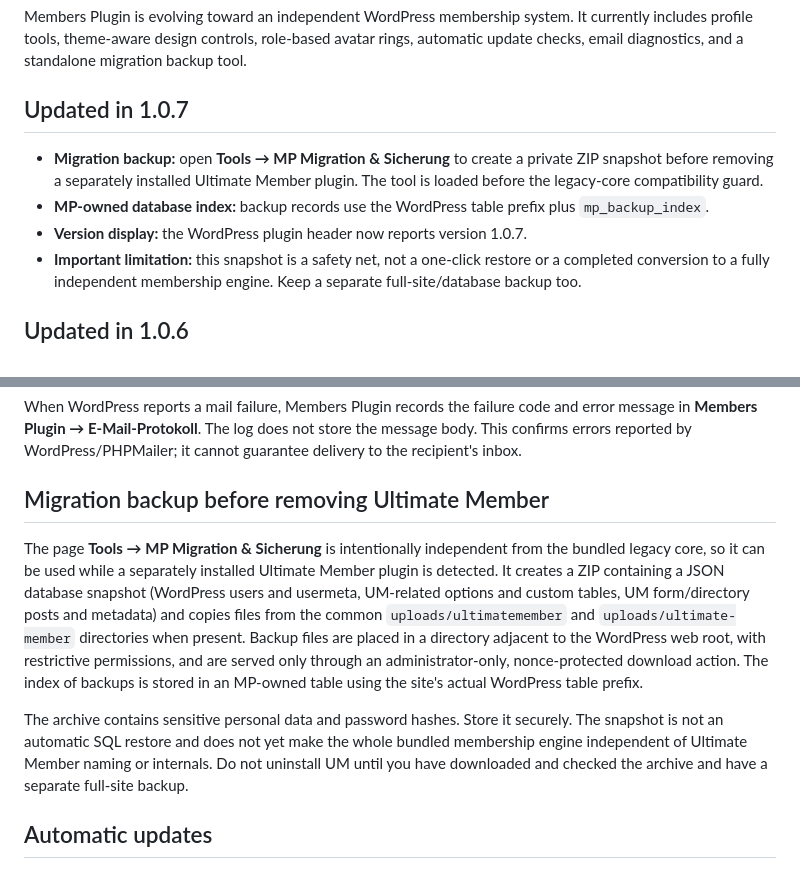
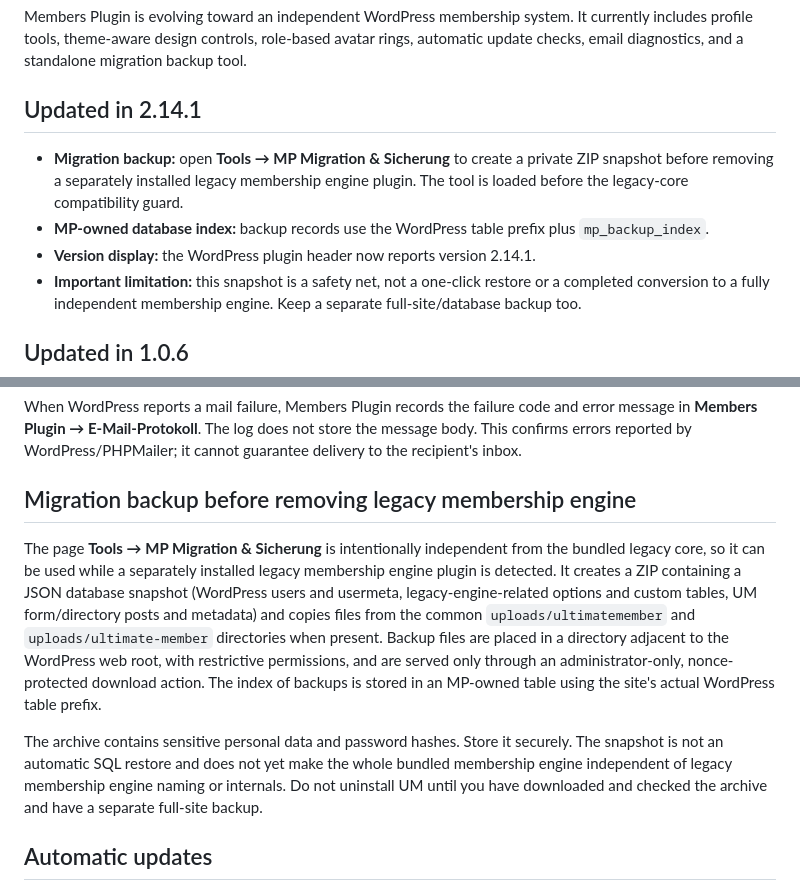
Before and after one commit to paulhubacek1-afk/MembersPlugin, a Markdown page: README.md, 2 parts joined by grey strips. GitHub-like rendering.

Commit message:
Update backup import docs and Members Plugin version

```diff
--- a/README.md
+++ b/README.md
@@ -2,11 +2,11 @@
 
 Members Plugin is evolving toward an independent WordPress membership system. It currently includes profile tools, theme-aware design controls, role-based avatar rings, automatic update checks, email diagnostics, and a standalone migration backup tool.
 
-## Updated in 1.0.7
+## Updated in 2.14.1
 
-- **Migration backup:** open **Tools → MP Migration & Sicherung** to create a private ZIP snapshot before removing a separately installed Ultimate Member plugin. The tool is loaded before the legacy-core compatibility guard.
+- **Migration backup:** open **Tools → MP Migration & Sicherung** to create a private ZIP snapshot before removing a separately installed legacy membership engine plugin. The tool is loaded before the legacy-core compatibility guard.
 - **MP-owned database index:** backup records use the WordPress table prefix plus `mp_backup_index`.
-- **Version display:** the WordPress plugin header now reports version 1.0.7.
+- **Version display:** the WordPress plugin header now reports version 2.14.1.
 - **Important limitation:** this snapshot is a safety net, not a one-click restore or a completed conversion to a fully independent membership engine. Keep a separate full-site/database backup too.
 
 ## Updated in 1.0.6
@@ -63,11 +63,11 @@ Outgoing email recipients at the exact domain @buehne-total.eu are intentionally
 
 When WordPress reports a mail failure, Members Plugin records the failure code and error message in **Members Plugin → E-Mail-Protokoll**. The log does not store the message body. This confirms errors reported by WordPress/PHPMailer; it cannot guarantee delivery to the recipient's inbox.
 
-## Migration backup before removing Ultimate Member
+## Migration backup before removing legacy membership engine
 
-The page **Tools → MP Migration & Sicherung** is intentionally independent from the bundled legacy core, so it can be used while a separately installed Ultimate Member plugin is detected. It creates a ZIP containing a JSON database snapshot (WordPress users and usermeta, UM-related options and custom tables, UM form/directory posts and metadata) and copies files from the common `uploads/ultimatemember` and `uploads/ultimate-member` directories when present. Backup files are placed in a directory adjacent to the WordPress web root, with restrictive permissions, and are served only through an administrator-only, nonce-protected download action. The index of backups is stored in an MP-owned table using the site's actual WordPress table prefix.
+The page **Tools → MP Migration & Sicherung** is intentionally independent from the bundled legacy core, so it can be used while a separately installed legacy membership engine plugin is detected. It creates a ZIP containing a JSON database snapshot (WordPress users and usermeta, legacy-engine-related options and custom tables, UM form/directory posts and metadata) and copies files from the common `uploads/ultimatemember` and `uploads/ultimate-member` directories when present. Backup files are placed in a directory adjacent to the WordPress web root, with restrictive permissions, and are served only through an administrator-only, nonce-protected download action. The index of backups is stored in an MP-owned table using the site's actual WordPress table prefix.
 
-The archive contains sensitive personal data and password hashes. Store it securely. The snapshot is not an automatic SQL restore and does not yet make the whole bundled membership engine independent of Ultimate Member naming or internals. Do not uninstall UM until you have downloaded and checked the archive and have a separate full-site backup.
+The archive contains sensitive personal data and password hashes. Store it securely. The snapshot is not an automatic SQL restore and does not yet make the whole bundled membership engine independent of legacy membership engine naming or internals. Do not uninstall UM until you have downloaded and checked the archive and have a separate full-site backup.
 
 ## Automatic updates
 
```
